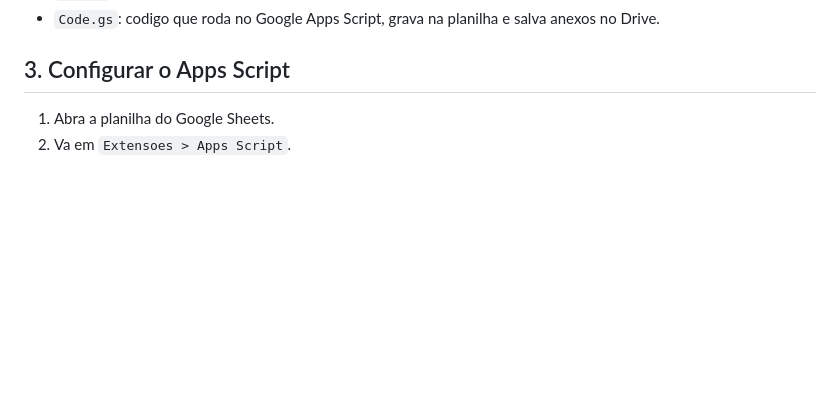
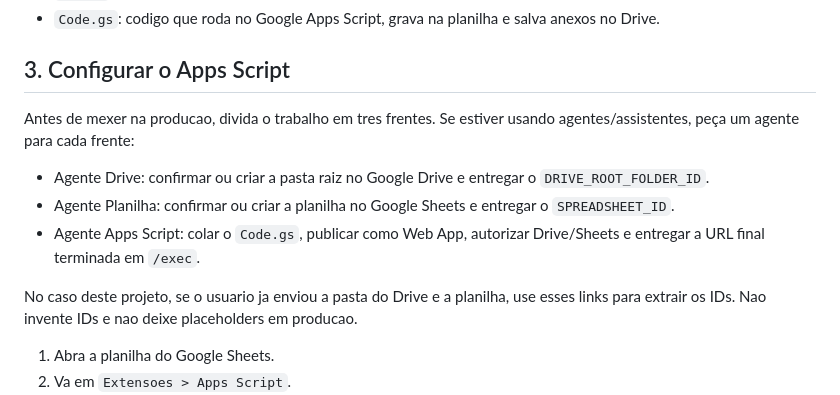
Before and after one commit to antoniobezerra/formulario-coelba, a Markdown page: llm-do-coracao.md, the part around the change. GitHub-like rendering; blank space fills up the shorter version.

Commit message:
Document production setup agents

```diff
--- a/llm-do-coracao.md
+++ b/llm-do-coracao.md
@@ -18,6 +18,14 @@ Este guia explica como publicar, configurar e atualizar o formulario Coelba.
 - `Code.gs`: codigo que roda no Google Apps Script, grava na planilha e salva anexos no Drive.
 
 ## 3. Configurar o Apps Script
+
+Antes de mexer na producao, divida o trabalho em tres frentes. Se estiver usando agentes/assistentes, peça um agente para cada frente:
+
+- Agente Drive: confirmar ou criar a pasta raiz no Google Drive e entregar o `DRIVE_ROOT_FOLDER_ID`.
+- Agente Planilha: confirmar ou criar a planilha no Google Sheets e entregar o `SPREADSHEET_ID`.
+- Agente Apps Script: colar o `Code.gs`, publicar como Web App, autorizar Drive/Sheets e entregar a URL final terminada em `/exec`.
+
+No caso deste projeto, se o usuario ja enviou a pasta do Drive e a planilha, use esses links para extrair os IDs. Nao invente IDs e nao deixe placeholders em producao.
 
 1. Abra a planilha do Google Sheets.
 2. Va em `Extensoes > Apps Script`.
```
